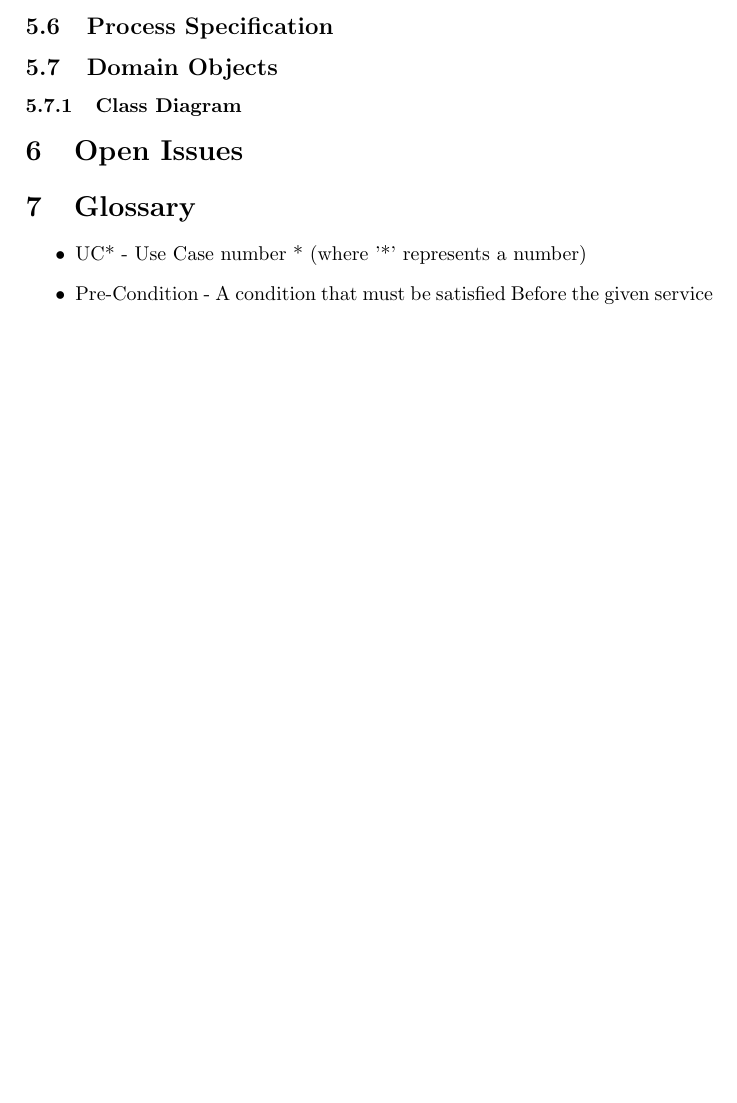
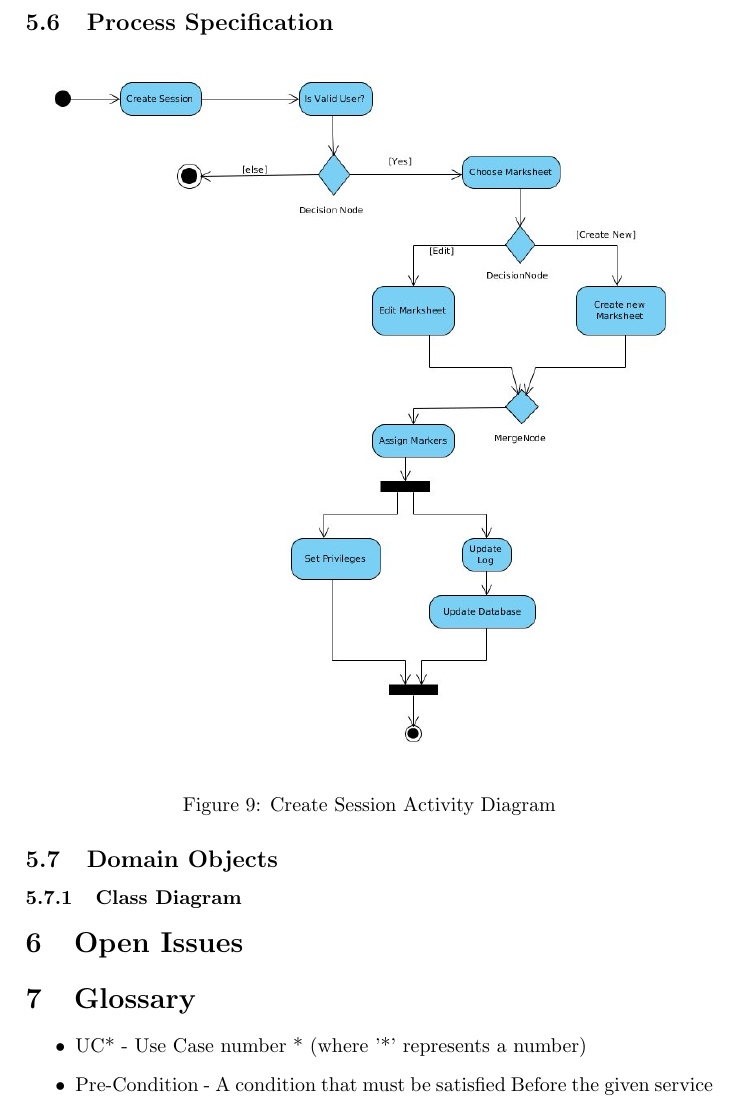
Before and after one commit to JacoBezuidenhout/COS301-Group-8, a LaTeX document (srs.tex): part of page 13 of 15 before the commit and part of page 14 of 16 after it, cut so that both start at the same text, the shorter picture padded with empty space. Compiled offline with pdfLaTeX.

Commit message:
new file:   CreateSessionActivityDiagram.jpg modified:   srs.tex --> Added the Create Session Activity Diagram at 5.6 Process specification.

```diff
--- a/srs.tex
+++ b/srs.tex
@@ -412,6 +412,13 @@
 
 		\subsection{Process Specification}
 
+
+		\begin{figure}[H]
+				\centering
+				\includegraphics[width=1\textwidth]{CreateSessionActivityDiagram}
+				\caption{Create Session Activity Diagram}
+			\end{figure}
+
 		\subsection{Domain Objects}
 
 			\subsubsection{Class Diagram}
```
Also changed, not shown: CreateSessionActivityDiagram.jpg (added).
